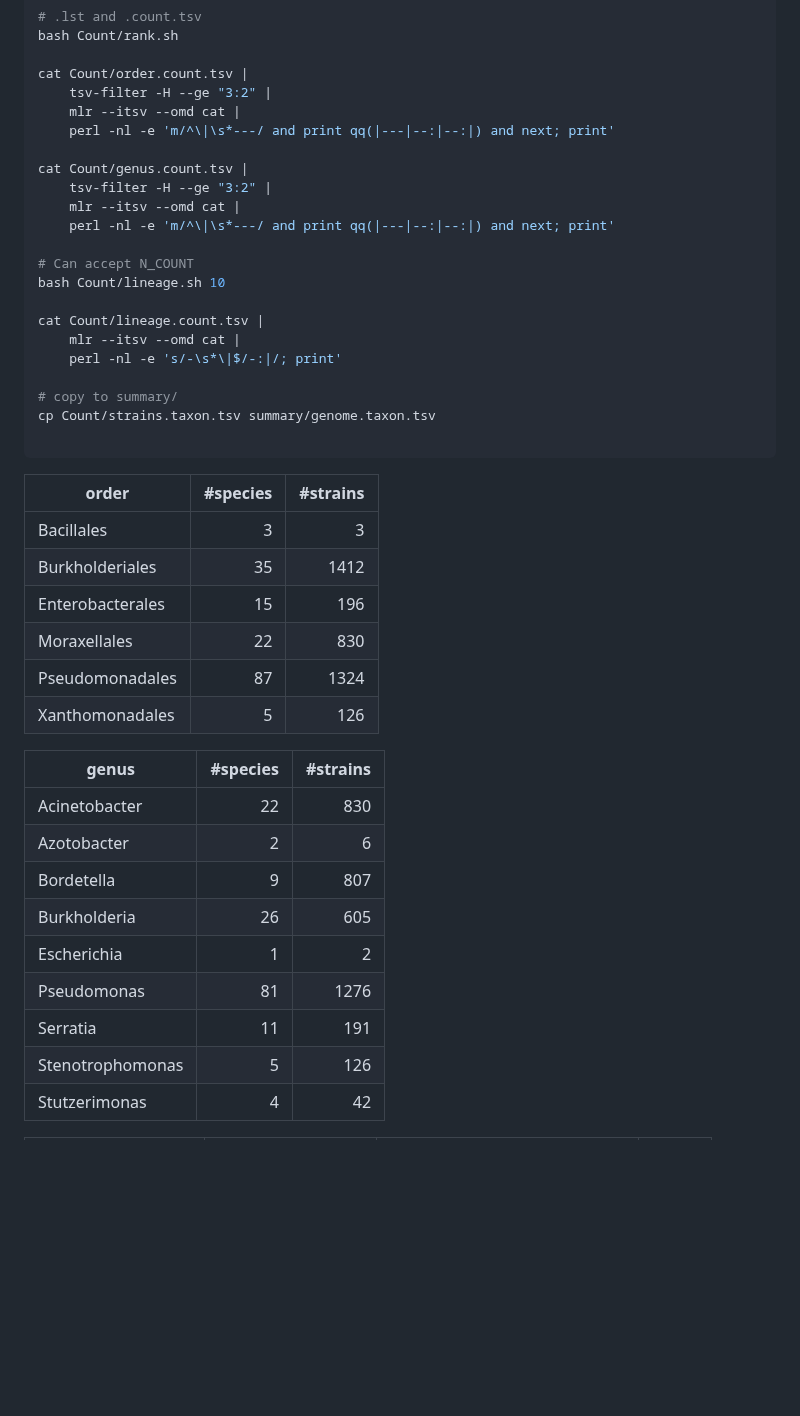
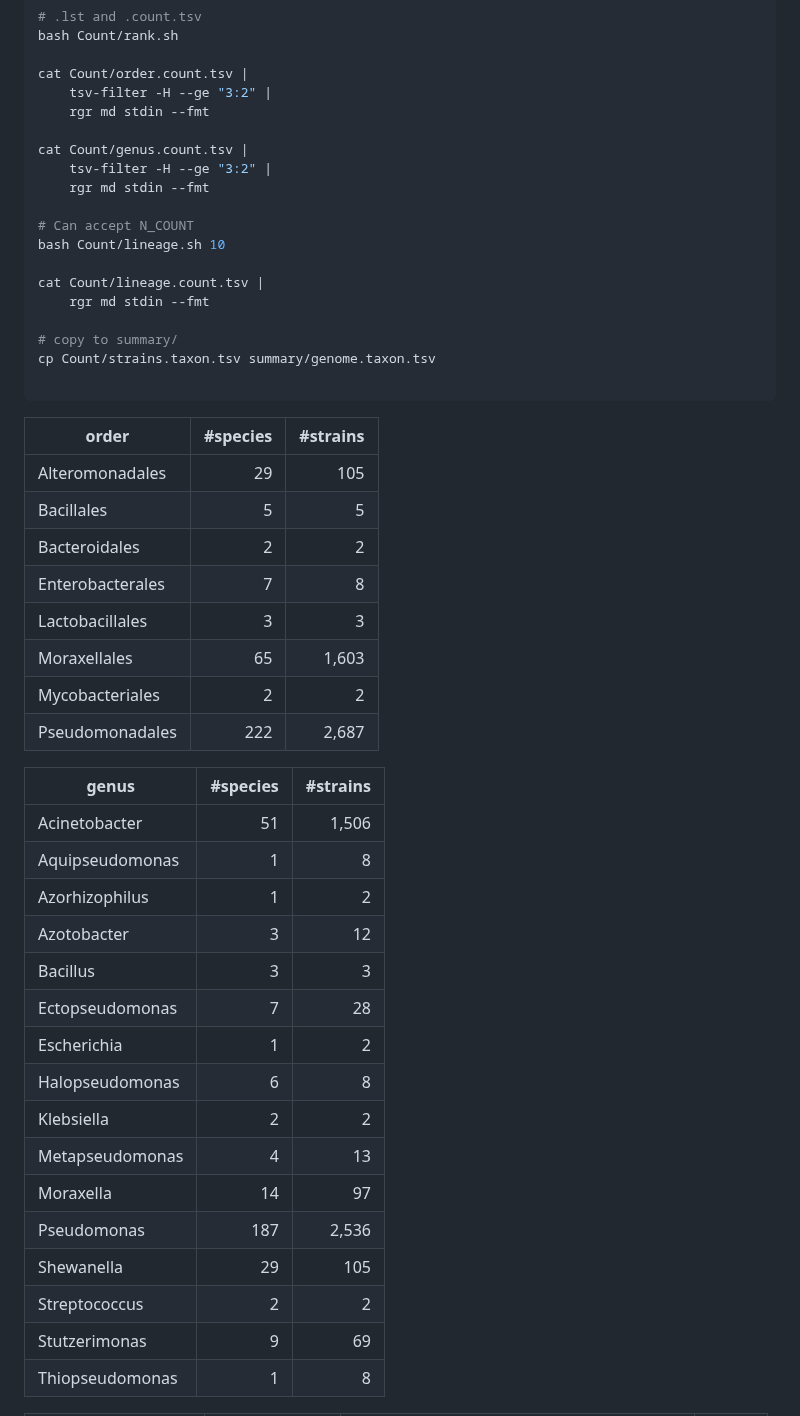
Before and after one commit to wang-q/genomes, a Markdown page: groups/Pseudomonas.md, the part around one of its changes. GitHub-like rendering; blank space fills up the shorter version.

```diff
--- a/groups/Pseudomonas.md
+++ b/groups/Pseudomonas.md
@@ -383,20 +397,17 @@ bash Count/rank.sh
 
 cat Count/order.count.tsv |
     tsv-filter -H --ge "3:2" |
-    mlr --itsv --omd cat |
-    perl -nl -e 'm/^\|\s*---/ and print qq(|---|--:|--:|) and next; print'
+    rgr md stdin --fmt
 
 cat Count/genus.count.tsv |
     tsv-filter -H --ge "3:2" |
-    mlr --itsv --omd cat |
-    perl -nl -e 'm/^\|\s*---/ and print qq(|---|--:|--:|) and next; print'
+    rgr md stdin --fmt
 
 # Can accept N_COUNT
 bash Count/lineage.sh 10
 
 cat Count/lineage.count.tsv |
-    mlr --itsv --omd cat |
-    perl -nl -e 's/-\s*\|$/-:|/; print'
+    rgr md stdin --fmt
 
 # copy to summary/
 cp Count/strains.taxon.tsv summary/genome.taxon.tsv
@@ -405,22 +416,31 @@ cp Count/strains.taxon.tsv summary/genome.taxon.tsv
 
 | order            | #species | #strains |
 |------------------|---------:|---------:|
-| Bacillales       |        3 |        3 |
-| Burkholderiales  |       35 |     1412 |
-| Enterobacterales |       15 |      196 |
-| Moraxellales     |       22 |      830 |
-| Pseudomonadales  |       87 |     1324 |
-| Xanthomonadales  |        5 |      126 |
+| Alteromonadales  |       29 |      105 |
+| Bacillales       |        5 |        5 |
+| Bacteroidales    |        2 |        2 |
+| Enterobacterales |        7 |        8 |
+| Lactobacillales  |        3 |        3 |
+| Moraxellales     |       65 |    1,603 |
+| Mycobacteriales  |        2 |        2 |
+| Pseudomonadales  |      222 |    2,687 |
 
-| genus            | #species | #strains |
-|------------------|---------:|---------:|
-| Acinetobacter    |       22 |      830 |
-| Azotobacter      |        2 |        6 |
-| Bordetella       |        9 |      807 |
-| Burkholderia     |       26 |      605 |
-| Escherichia      |        1 |        2 |
-| Pseudomonas      |       81 |     1276 |
-| Serratia         |       11 |      191 |
-| Stenotrophomonas |        5 |      126 |
-| Stutzerimonas    |        4 |       42 |
+| genus           | #species | #strains |
+|-----------------|---------:|---------:|
+| Acinetobacter   |       51 |    1,506 |
+| Aquipseudomonas |        1 |        8 |
+| Azorhizophilus  |        1 |        2 |
+| Azotobacter     |        3 |       12 |
+| Bacillus        |        3 |        3 |
+| Ectopseudomonas |        7 |       28 |
+| Escherichia     |        1 |        2 |
+| Halopseudomonas |        6 |        8 |
+| Klebsiella      |        2 |        2 |
+| Metapseudomonas |        4 |       13 |
+| Moraxella       |       14 |       97 |
+| Pseudomonas     |      187 |    2,536 |
+| Shewanella      |       29 |      105 |
+| Streptococcus   |        2 |        2 |
+| Stutzerimonas   |        9 |       69 |
+| Thiopseudomonas |        1 |        8 |
 
```
Also changed, not shown: other parts of groups/Pseudomonas.md (+159 -127 lines).
